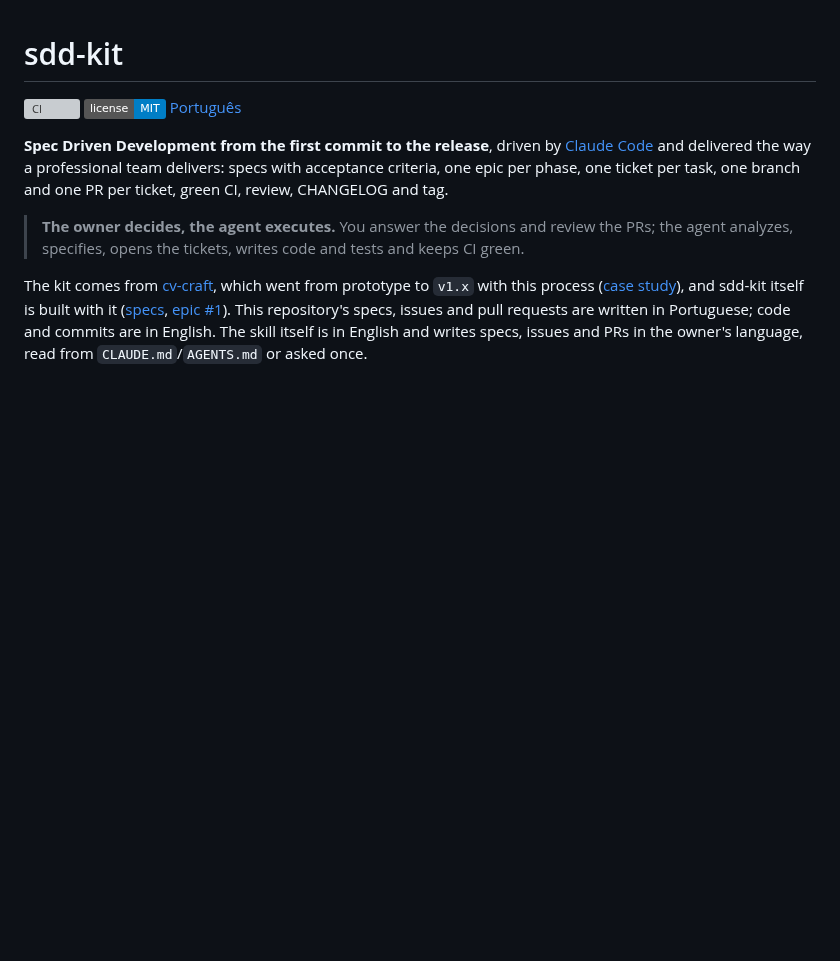
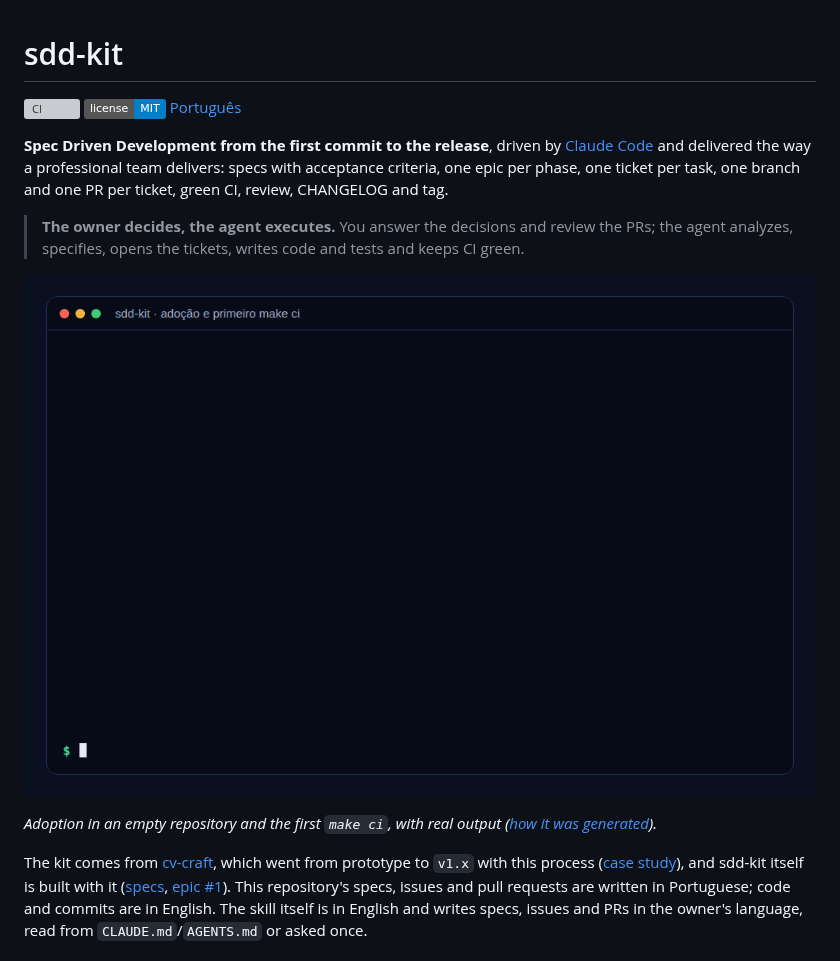
Before and after one commit to fabiodrneles/sdd-kit, a Markdown page: README.en.md, the part around the change. Drawn GitHub-style; pictures changed too: docs/demo/demo.gif (added); badges without logos; blank space fills up the shorter version; grey boxes are pictures that could not be loaded.

```diff
--- a/README.en.md
+++ b/README.en.md
@@ -7,6 +7,10 @@
 **Spec Driven Development from the first commit to the release**, driven by [Claude Code](https://claude.com/claude-code) and delivered the way a professional team delivers: specs with acceptance criteria, one epic per phase, one ticket per task, one branch and one PR per ticket, green CI, review, CHANGELOG and tag.
 
 > **The owner decides, the agent executes.** You answer the decisions and review the PRs; the agent analyzes, specifies, opens the tickets, writes code and tests and keeps CI green.
+
+![sdd-kit adoption in an empty Go repository and the first green make ci](docs/demo/demo.gif)
+
+*Adoption in an empty repository and the first `make ci`, with real output ([how it was generated](docs/demo/demo.sh)).*
 
 The kit comes from [cv-craft](https://github.com/fabiodrneles/cv-craft), which went from prototype to `v1.x` with this process ([case study](docs/case-study.en.md)), and sdd-kit itself is built with it ([specs](specs/README.md), [epic #1](https://github.com/fabiodrneles/sdd-kit/issues/1)). This repository's specs, issues and pull requests are written in Portuguese; code and commits are in English. The skill itself is in English and writes specs, issues and PRs in the owner's language, read from `CLAUDE.md`/`AGENTS.md` or asked once.
 
```
Also changed, not shown: README.md (+4 -0 lines), specs/013-first-impression/spec.md (+1 -0 lines), 4 other files.
